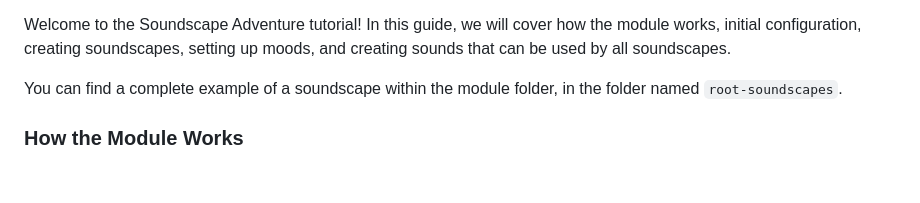
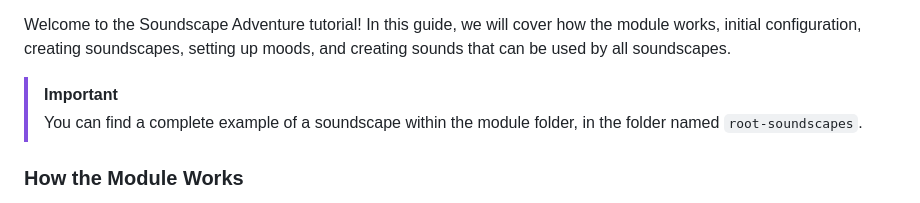
Before and after one commit to piecesofcodecom/soundscape-adventure, a Markdown page: TUTORIAL.md, the part around the change. Rendered like a GitHub page; blank space fills up the shorter version.

```diff
--- a/TUTORIAL.md
+++ b/TUTORIAL.md
@@ -2,7 +2,8 @@
 
 Welcome to the Soundscape Adventure tutorial! In this guide, we will cover how the module works, initial configuration, creating soundscapes, setting up moods, and creating sounds that can be used by all soundscapes.
 
-You can find a complete example of a soundscape within the module folder, in the folder named `root-soundscapes`.
+> [!IMPORTANT]
+> You can find a complete example of a soundscape within the module folder, in the folder named `root-soundscapes`.
 
 ### How the Module Works
 
```
